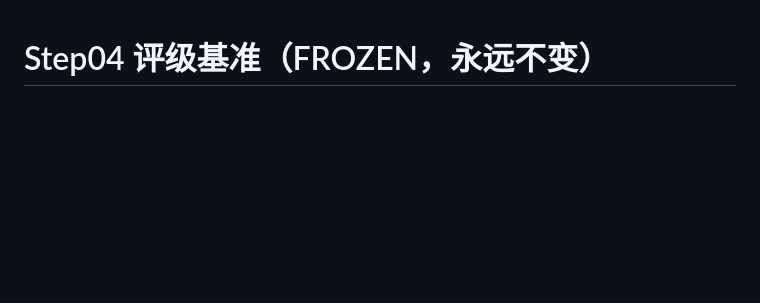
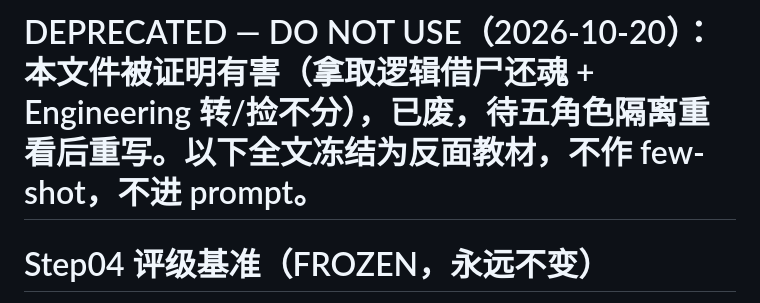
Before and after one commit to TianYuJiang89/BrotatoStratGuide, a Markdown page: prompts/step04-ratings-benchmark.md, the part around the change. GitHub-like rendering; blank space fills up the shorter version.

Commit message:
deprecate 04 benchmark: harmful oneshot, pending isolated resummary

```diff
--- a/prompts/step04-ratings-benchmark.md
+++ b/prompts/step04-ratings-benchmark.md
@@ -1,3 +1,5 @@
+# DEPRECATED — DO NOT USE（2026-10-20）：本文件被证明有害（拿取逻辑借尸还魂 + Engineering 转/捡不分），已废，待五角色隔离重看后重写。以下全文冻结为反面教材，不作 few-shot，不进 prompt。
+
 # Step04 评级基准（FROZEN，永远不变）
 
 > 本文件是 [04-attributes 属性评级体系重构](https://github.com/TianYuJiang89/BrotatoStratGuide/issues/58) 的 resolution 资产。
```
